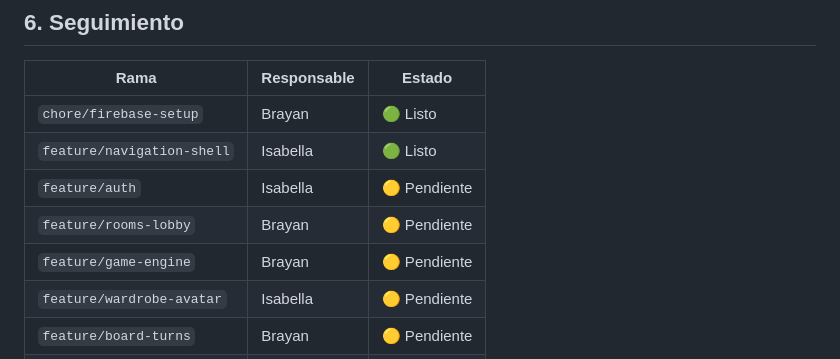
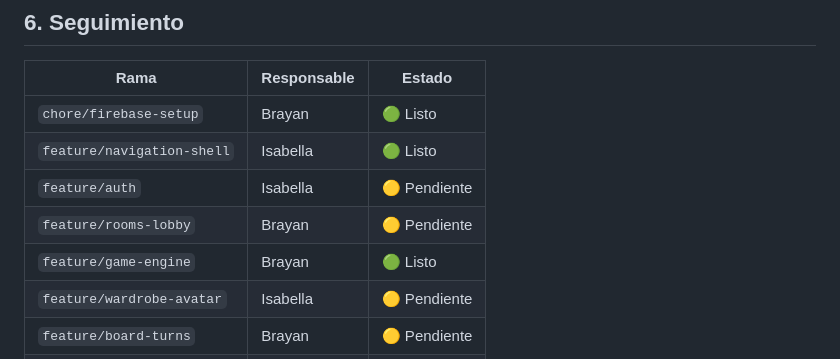
Before and after one commit to Amaya0910/PartyTricks, a Markdown page: docs/roles_y_ramas.md, the part around the change. Rendered like a GitHub page.

```diff
--- a/docs/roles_y_ramas.md
+++ b/docs/roles_y_ramas.md
@@ -136,7 +136,7 @@ Una tarea está terminada cuando:
 | `feature/navigation-shell` | Isabella | 🟢 Listo |
 | `feature/auth` | Isabella | 🟡 Pendiente |
 | `feature/rooms-lobby` | Brayan | 🟡 Pendiente |
-| `feature/game-engine` | Brayan | 🟡 Pendiente |
+| `feature/game-engine` | Brayan | 🟢 Listo |
 | `feature/wardrobe-avatar` | Isabella | 🟡 Pendiente |
 | `feature/board-turns` | Brayan | 🟡 Pendiente |
 | `feature/map-shop-items` | Brayan | 🟡 Pendiente |
```
Also changed, not shown: docs/decisiones.md (+14 -0 lines).
